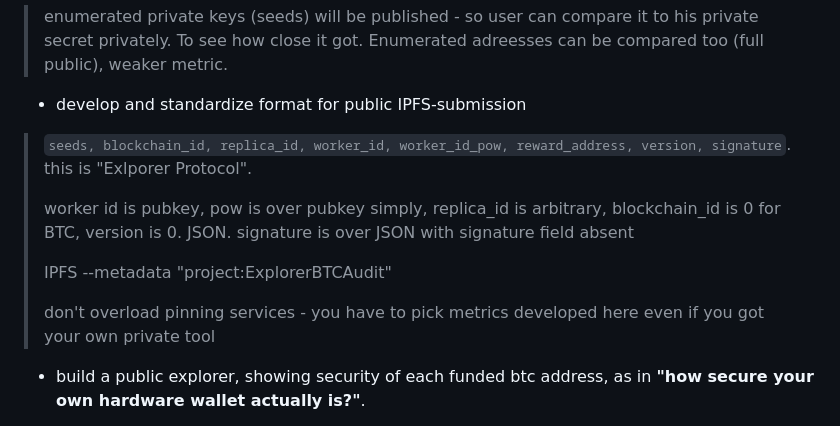
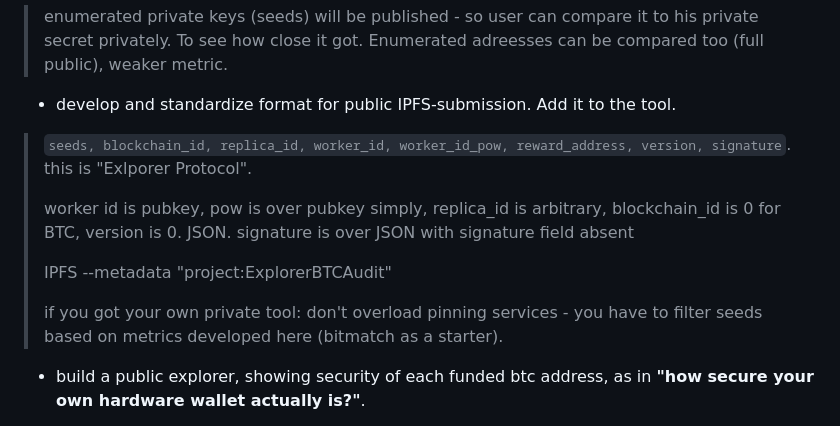
Before and after one commit to dk14/crypto, a Markdown page: chats/btc-audit/README.md, the part around the change. GitHub-like rendering.

Commit message:
IPFS format

```diff
--- a/chats/btc-audit/README.md
+++ b/chats/btc-audit/README.md
@@ -114,14 +114,14 @@ Performance:
 **Public service**:
 - build a decentralized database of successful matches as well as those which came close. IPFS as a starter.
 > enumerated private keys (seeds) will be published - so user can compare it to his private secret privately. To see how close it got. Enumerated adreesses can be compared too (full public), weaker metric.
-- develop and standardize format for public IPFS-submission
+- develop and standardize format for public IPFS-submission. Add it to the tool.
 > `seeds, blockchain_id, replica_id, worker_id, worker_id_pow, reward_address, version, signature`. this is "Exlporer Protocol".
 >
 > worker id is pubkey, pow is over pubkey simply, replica_id is arbitrary, blockchain_id is 0 for BTC, version is 0. JSON. signature is over JSON with signature field absent
 >
 > IPFS --metadata "project:ExplorerBTCAudit"
 >
-> don't overload pinning services - you have to pick metrics developed here even if you got your own private tool
+> if you got your own private tool: don't overload pinning services - you have to filter seeds based on metrics developed here (bitmatch as a starter).
 - build a public explorer, showing security of each funded btc address, as in **"how secure your own hardware wallet actually is?"**.
 > Eventually: mobile wallets, secure enclaves (eg Apple) and whatever hardware wallets your exchange is using (eg coinbase, binance). Can model gyro/mouse input as "low frequency" thermal noise too, as well as IO interruption events.
 - work distribution, across nodes running the tool
```
